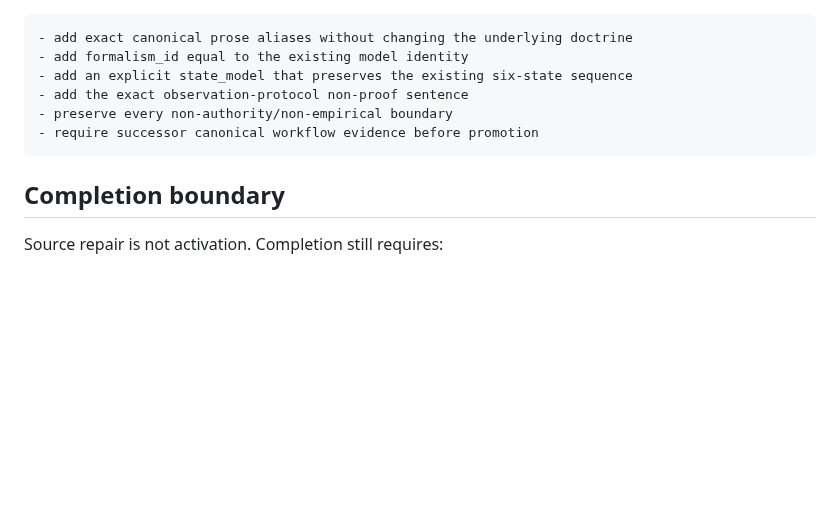
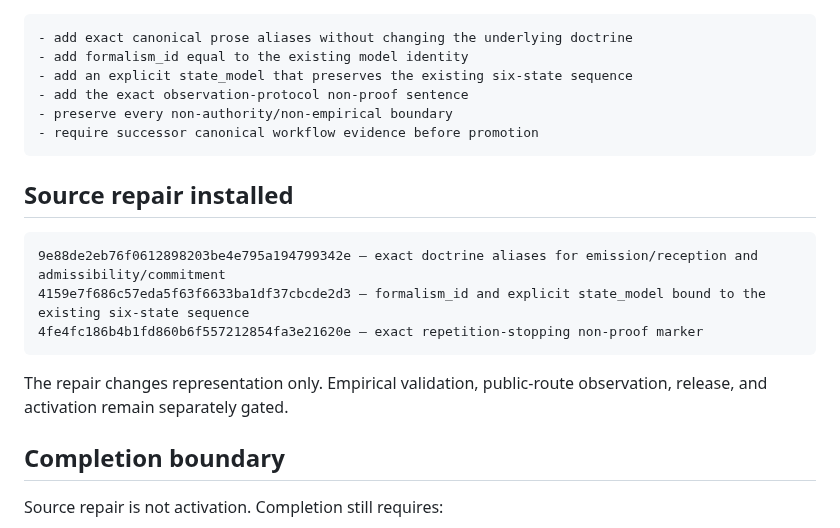
Before and after one commit to StegVerse-Labs/admissibility-wiki, a Markdown page: docs/MICRO_TIMESCALE_HUMAN_ADMISSIBILITY_MIRROR_HANDOFF.md, the part around the change. Rendered like a GitHub page; blank space fills up the shorter version.

Commit message:
Record micro-timescale source contract repair

````diff
--- a/docs/MICRO_TIMESCALE_HUMAN_ADMISSIBILITY_MIRROR_HANDOFF.md
+++ b/docs/MICRO_TIMESCALE_HUMAN_ADMISSIBILITY_MIRROR_HANDOFF.md
@@ -56,6 +56,16 @@ The substantive doctrine already preserves the lower-case state distinctions, th
 - require successor canonical workflow evidence before promotion
 ```
 
+## Source repair installed
+
+```text
+9e88de2eb76f0612898203be4e795a194799342e — exact doctrine aliases for emission/reception and admissibility/commitment
+4159e7f686c57eda5f63f6633ba1df37cbcde2d3 — formalism_id and explicit state_model bound to the existing six-state sequence
+4fe4fc186b4b1fd860b6f557212854fa3e21620e — exact repetition-stopping non-proof marker
+```
+
+The repair changes representation only. Empirical validation, public-route observation, release, and activation remain separately gated.
+
 ## Completion boundary
 
 Source repair is not activation. Completion still requires:
````
